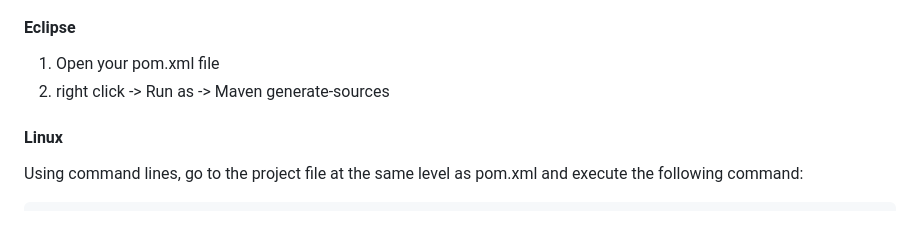
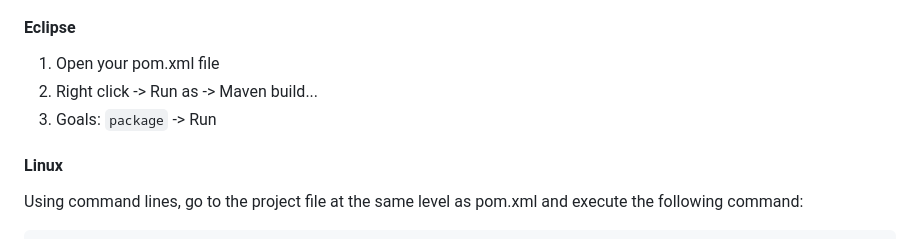
Before and after one commit to Cherfalyes/ProcessorDataRestAPI, a Markdown page: README.md, the part around the change. Rendered like a GitHub page.

Commit message:
Update README.MD
Correcting an instruction

````diff
--- a/README.md
+++ b/README.md
@@ -61,7 +61,8 @@ mvn javadoc:javadoc
 ### Creating Jar from the project
 #### Eclipse
 1. Open your pom.xml file
-2. right click -> Run as -> Maven generate-sources
+2. Right click -> Run as -> Maven build...
+3. Goals: `package` -> Run
 #### Linux
 Using command lines, go to the project file at the same level as pom.xml and execute the following command:
 ```bash
````
